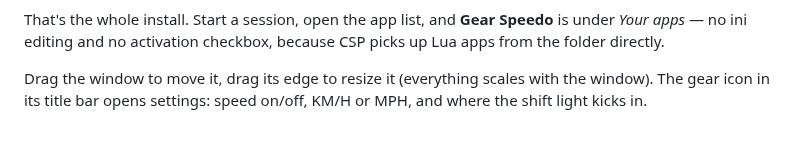
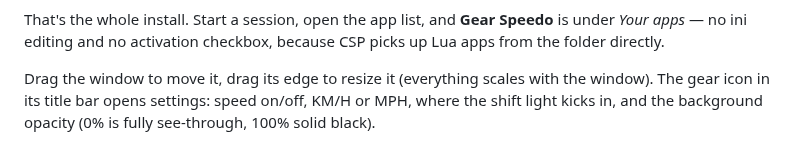
Before and after one commit to Jamstand/just-be-making-stuff, a Markdown page: assetto-corsa/README.md, the part around the change. Rendered like a GitHub page.

Commit message:
Gear Speedo: adjustable background opacity
The Lua window now carries NO_BACKGROUND -- the flag CSP's own Radar and
RallyCopilot apps use -- and paints its own fill as the first draw call,
black at a stored opacity (default 70%). A Background slider joins the
others in the settings window, 0% fully see-through to 100% solid.
REQUIRED_VERSION moves 2512 -> 2514, the build Radar gates that flag on.

The preview page gets the same slider, and its canvas port now emits the
background rect first, exactly as the app does; re-diffed against the Lua
across the five fixture states, 20 rects + 4 texts each, still identical.
The clip is regenerated from the updated app so it shows the shipped fill.

The Python build already had OPACITY in its ini and is unchanged.

Co-Authored-By: Claude Fable 5.1 <noreply@anthropic.com>
Claude-Session: https://claude.ai/code/session_019UbtjSdspkKTrjki9aSHP1

```diff
--- a/assetto-corsa/README.md
+++ b/assetto-corsa/README.md
@@ -29,7 +29,8 @@ because CSP picks up Lua apps from the folder directly.
 
 Drag the window to move it, drag its edge to resize it (everything scales
 with the window). The gear icon in its title bar opens settings: speed on/off,
-KM/H or MPH, and where the shift light kicks in.
+KM/H or MPH, where the shift light kicks in, and the background opacity
+(0% is fully see-through, 100% solid black).
 
 ![Gear Speedo through a simulated lap](preview.gif)
 
```
Also changed, not shown: assetto-corsa/preview.gif, 4 other files.
